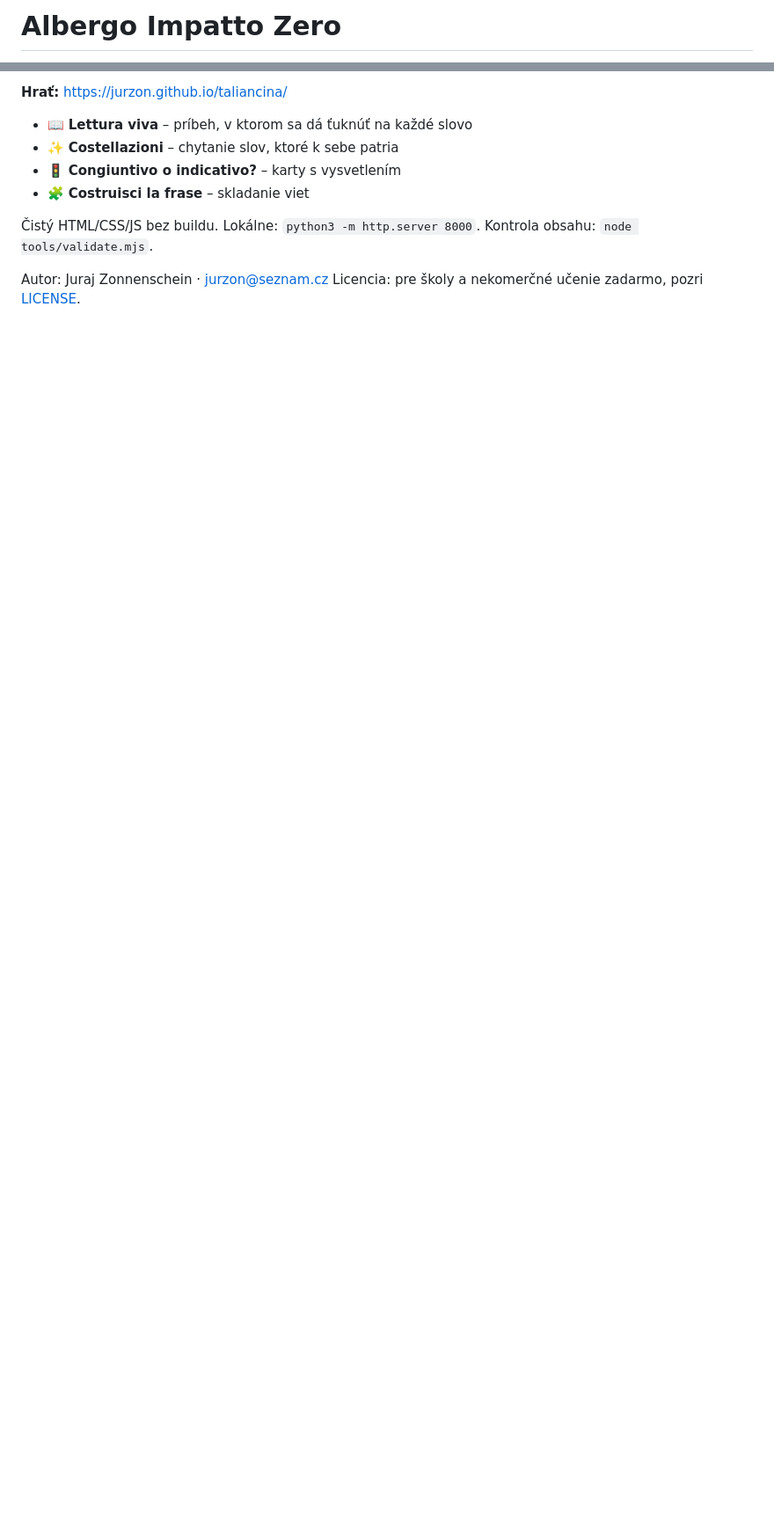
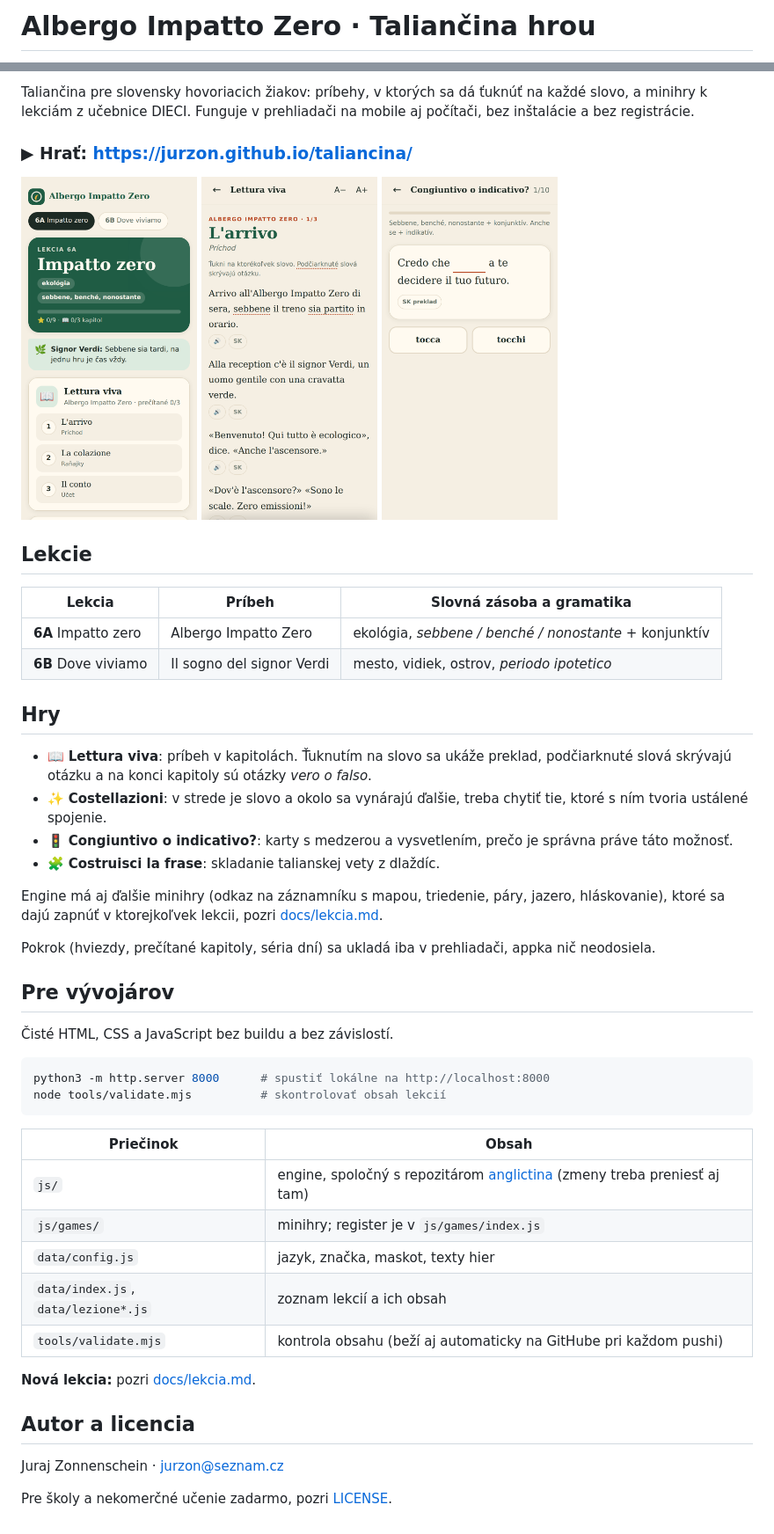
Before and after one commit to jurzon/taliancina, a Markdown page: README.md, 2 parts joined by grey strips. Shown at 88% size. Drawn GitHub-style; pictures changed too: docs/cards.png (added), docs/home.png (added), docs/reader.png (added); blank space fills up the shorter version.

````diff
--- a/README.md
+++ b/README.md
@@ -1,2 +1,2 @@
-# Albergo Impatto Zero
+# Albergo Impatto Zero · Taliančina hrou
 
@@ -4,12 +4,53 @@ Taliančina hrou pre slovensky hovoriacich – lezione 6 (*Un ambiente prezioso*
 
-**Hrať:** https://jurzon.github.io/taliancina/
+Taliančina pre slovensky hovoriacich žiakov: príbehy, v ktorých sa dá ťuknúť na každé slovo, a minihry k lekciám z učebnice DIECI. Funguje v prehliadači na mobile aj počítači, bez inštalácie a bez registrácie.
 
-- 📖 **Lettura viva** – príbeh, v ktorom sa dá ťuknúť na každé slovo
-- ✨ **Costellazioni** – chytanie slov, ktoré k sebe patria
-- 🚦 **Congiuntivo o indicativo?** – karty s vysvetlením
-- 🧩 **Costruisci la frase** – skladanie viet
+### ▶ Hrať: https://jurzon.github.io/taliancina/
 
-Čistý HTML/CSS/JS bez buildu. Lokálne: `python3 -m http.server 8000`. Kontrola obsahu: `node tools/validate.mjs`.
+<p>
+  <img src="docs/home.png" width="200" alt="Úvodná obrazovka s kartou lekcie">
+  <img src="docs/reader.png" width="200" alt="Príbeh, v ktorom sa dá ťuknúť na každé slovo">
+  <img src="docs/cards.png" width="200" alt="Karty: konjunktív alebo indikatív">
+</p>
 
-Autor: Juraj Zonnenschein · jurzon@seznam.cz
-Licencia: pre školy a nekomerčné učenie zadarmo, pozri [LICENSE](LICENSE).
+## Lekcie
+
+| Lekcia | Príbeh | Slovná zásoba a gramatika |
+|---|---|---|
+| **6A** Impatto zero | Albergo Impatto Zero | ekológia, *sebbene / benché / nonostante* + konjunktív |
+| **6B** Dove viviamo | Il sogno del signor Verdi | mesto, vidiek, ostrov, *periodo ipotetico* |
+
+## Hry
+
+- 📖 **Lettura viva**: príbeh v kapitolách. Ťuknutím na slovo sa ukáže preklad, podčiarknuté slová skrývajú otázku a na konci kapitoly sú otázky *vero o falso*.
+- ✨ **Costellazioni**: v strede je slovo a okolo sa vynárajú ďalšie, treba chytiť tie, ktoré s ním tvoria ustálené spojenie.
+- 🚦 **Congiuntivo o indicativo?**: karty s medzerou a vysvetlením, prečo je správna práve táto možnosť.
+- 🧩 **Costruisci la frase**: skladanie talianskej vety z dlaždíc.
+
+Engine má aj ďalšie minihry (odkaz na záznamníku s mapou, triedenie, páry, jazero, hláskovanie), ktoré sa dajú zapnúť v ktorejkoľvek lekcii, pozri [docs/lekcia.md](docs/lekcia.md).
+
+Pokrok (hviezdy, prečítané kapitoly, séria dní) sa ukladá iba v prehliadači, appka nič neodosiela.
+
+## Pre vývojárov
+
+Čisté HTML, CSS a JavaScript bez buildu a bez závislostí.
+
+```sh
+python3 -m http.server 8000      # spustiť lokálne na http://localhost:8000
+node tools/validate.mjs          # skontrolovať obsah lekcií
+```
+
+| Priečinok | Obsah |
+|---|---|
+| `js/` | engine, spoločný s repozitárom [anglictina](https://github.com/jurzon/anglictina) (zmeny treba preniesť aj tam) |
+| `js/games/` | minihry; register je v `js/games/index.js` |
+| `data/config.js` | jazyk, značka, maskot, texty hier |
+| `data/index.js`, `data/lezione*.js` | zoznam lekcií a ich obsah |
+| `tools/validate.mjs` | kontrola obsahu (beží aj automaticky na GitHube pri každom pushi) |
+
+**Nová lekcia:** pozri [docs/lekcia.md](docs/lekcia.md).
+
+## Autor a licencia
+
+Juraj Zonnenschein · jurzon@seznam.cz
+
+Pre školy a nekomerčné učenie zadarmo, pozri [LICENSE](LICENSE).
````
Also changed, not shown: other parts of README.md (+1 -1 lines), docs/lekcia.md (added, +72 -0 lines), 2 other files.
